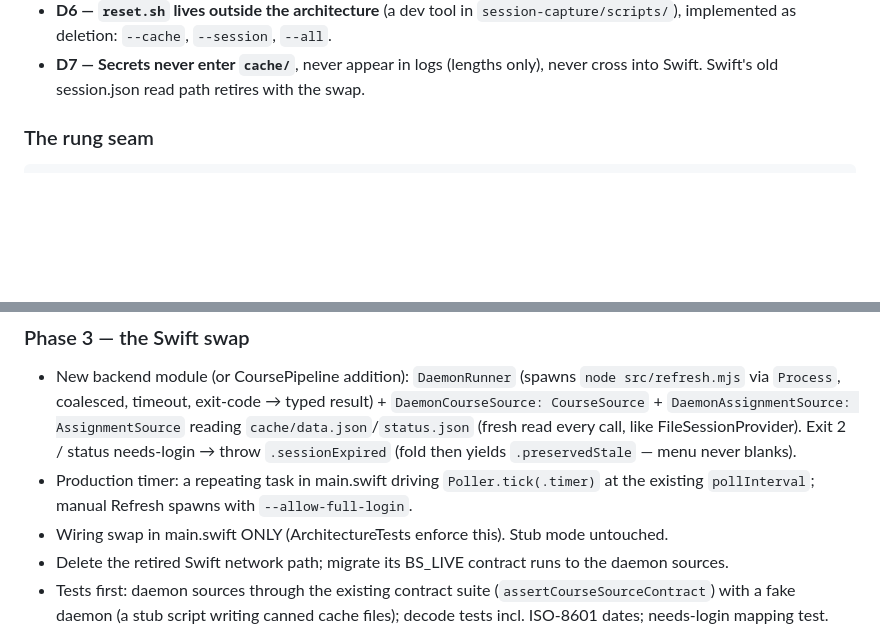
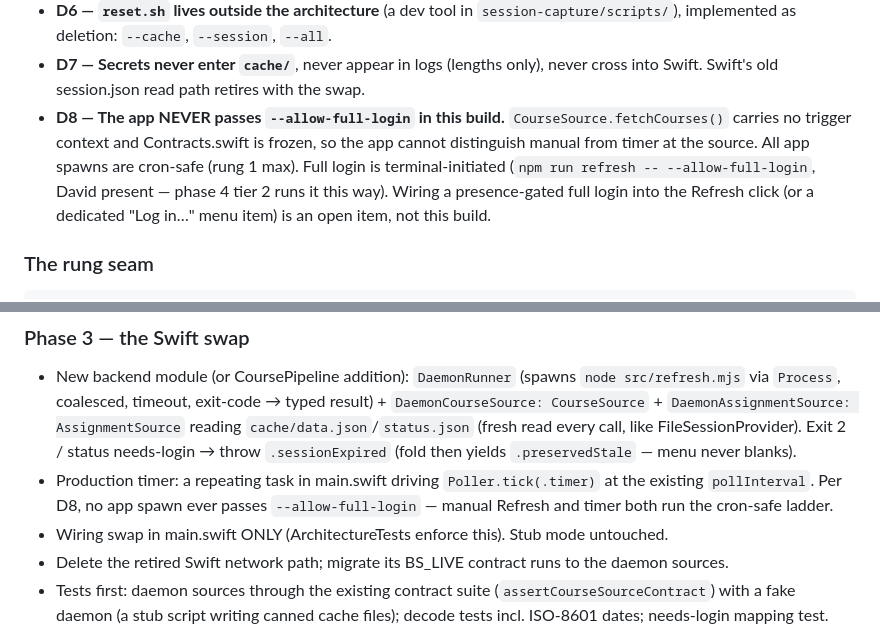
Before and after one commit to DavidChen-006/Brightspace-Bar, a Markdown page: LADDER-PLAN.md, 2 parts joined by grey strips. GitHub-like rendering; blank space fills up the shorter version.

Commit message:
docs: D8 — app spawns are always cron-safe; full login is terminal-initiated
Co-Authored-By: Claude Fable 5 <noreply@anthropic.com>
Claude-Session: https://claude.ai/code/session_01DV5JdRxWrPv1AP4whE5ZFg

```diff
--- a/LADDER-PLAN.md
+++ b/LADDER-PLAN.md
@@ -101,6 +101,13 @@ click is the proof of presence).
   `session-capture/scripts/`), implemented as deletion: `--cache`, `--session`, `--all`.
 - **D7 — Secrets never enter `cache/`**, never appear in logs (lengths only),
   never cross into Swift. Swift's old session.json read path retires with the swap.
+- **D8 — The app NEVER passes `--allow-full-login` in this build.**
+  `CourseSource.fetchCourses()` carries no trigger context and Contracts.swift is
+  frozen, so the app cannot distinguish manual from timer at the source. All app
+  spawns are cron-safe (rung 1 max). Full login is terminal-initiated
+  (`npm run refresh -- --allow-full-login`, David present — phase 4 tier 2 runs
+  it this way). Wiring a presence-gated full login into the Refresh click (or a
+  dedicated "Log in…" menu item) is an open item, not this build.
 
 ### The rung seam
 
@@ -201,7 +208,8 @@ exit codes) are the load-bearing decisions.
   call, like FileSessionProvider). Exit 2 / status needs-login → throw
   `.sessionExpired` (fold then yields `.preservedStale` — menu never blanks).
 - Production timer: a repeating task in main.swift driving `Poller.tick(.timer)`
-  at the existing `pollInterval`; manual Refresh spawns with `--allow-full-login`.
+  at the existing `pollInterval`. Per D8, no app spawn ever passes
+  `--allow-full-login` — manual Refresh and timer both run the cron-safe ladder.
 - Wiring swap in main.swift ONLY (ArchitectureTests enforce this). Stub mode untouched.
 - Delete the retired Swift network path; migrate its BS_LIVE contract runs to the daemon sources.
 - Tests first: daemon sources through the existing contract suite
```
